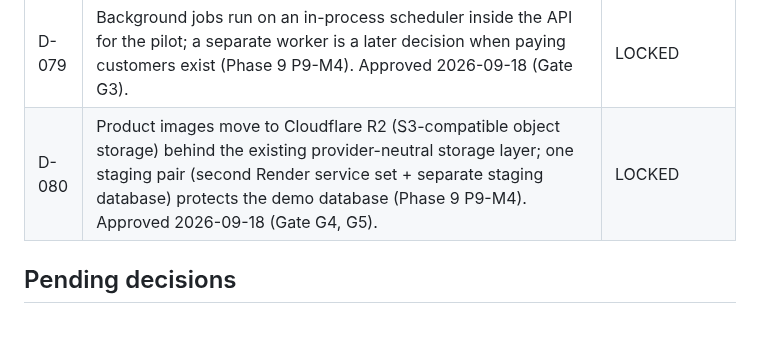
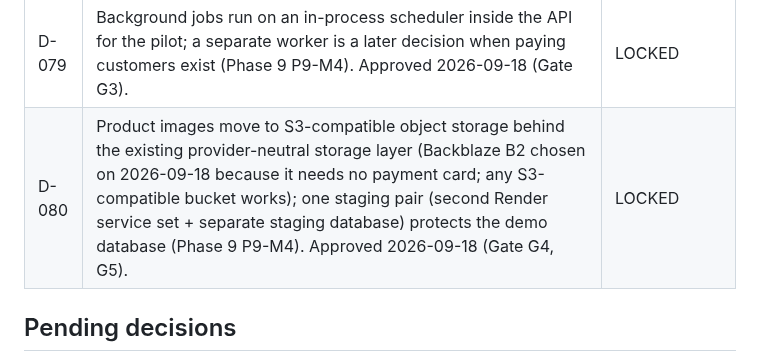
Before and after one commit to malik-halimeh/Tawzeevo, a Markdown page: 04_DECISIONS.md, the part around the change. Rendered like a GitHub page; blank space fills up the shorter version.

Commit message:
docs: object storage provider choice (Backblaze B2, no card) in D-080

```diff
--- a/04_DECISIONS.md
+++ b/04_DECISIONS.md
@@ -87,7 +87,7 @@ Do not use this file to invent decisions.
 | D-077 | Password recovery is mandatory before launch (Phase 9 P9-M1): forgot-password e-mail flow with single-use tokens and session invalidation through a transactional e-mail provider on its free tier; the provider is selected when its credentials exist. Approved 2026-09-18 (Gate G1). | LOCKED |
 | D-078 | Performance targets accepted as specified: phone/barcode lookup p95 < 250 ms, CRUD < 400 ms, storefront checkout < 750 ms, sync of 100 operations < 2.5 s, 5xx < 1 % (Phase 9 P9-M3). Approved 2026-09-18 (Gate G2). | LOCKED |
 | D-079 | Background jobs run on an in-process scheduler inside the API for the pilot; a separate worker is a later decision when paying customers exist (Phase 9 P9-M4). Approved 2026-09-18 (Gate G3). | LOCKED |
-| D-080 | Product images move to Cloudflare R2 (S3-compatible object storage) behind the existing provider-neutral storage layer; one staging pair (second Render service set + separate staging database) protects the demo database (Phase 9 P9-M4). Approved 2026-09-18 (Gate G4, G5). | LOCKED |
+| D-080 | Product images move to S3-compatible object storage behind the existing provider-neutral storage layer (Backblaze B2 chosen on 2026-09-18 because it needs no payment card; any S3-compatible bucket works); one staging pair (second Render service set + separate staging database) protects the demo database (Phase 9 P9-M4). Approved 2026-09-18 (Gate G4, G5). | LOCKED |
 
 ## Pending decisions
 
```
